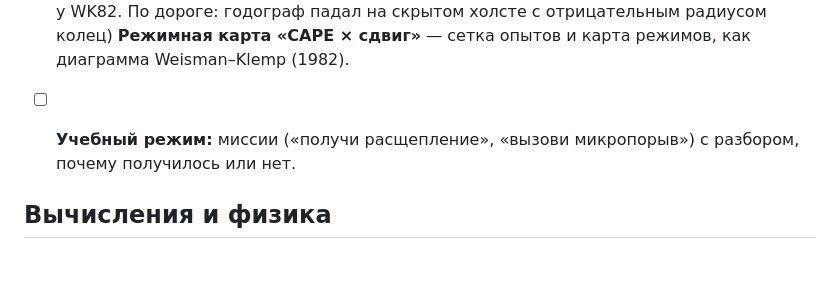
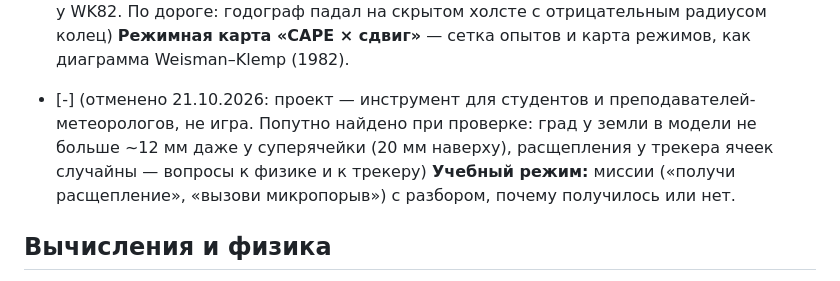
Before and after one commit to Bandananor/MeteoLAB, a Markdown page: roadmap.markdown, the part around the change. GitHub-like rendering.

Commit message:
Roadmap: missions dropped (MeteoLab is a tool for meteorology students and teachers, not a game); found while checking them: hail at the ground at most ~12 mm even from a supercell (20 mm aloft), the cell tracker's splits come by chance
Co-Authored-By: Claude Opus 5.5 <noreply@anthropic.com>
Claude-Session: https://claude.ai/code/session_01StHDvjcUAb2s9v4dCArFYa

```diff
--- a/roadmap.markdown
+++ b/roadmap.markdown
@@ -471,7 +471,7 @@ MeteoLab 2.0.0 вышел 11.10.2026: честная физика, провер
 - [x] (сделано 20.10.2026 в 2.9: `src/compare/` — опыт A запоминается целиком: ряды «Хода грозы» (к ним добавлены порыв и град) и карта сильнейшего эха над каждой точкой раз в модельную минуту; экран «Сравнение» (C): карты A и B в одну модельную минуту, общие графики, пики к одному времени, изменённые настройки с подписями ползунков; пока A запомнен, перезапуски берут его зерно — разница только от изменённого; пунктир A на графиках «Хода грозы». Считается один опыт за раз: два сразу шли бы вдвое медленнее) **Сравнение двух опытов рядом** — один сценарий с одним изменённым параметром, общие графики.
 - [x] (сделано 20.10.2026 в 2.9: `src/ensemble/` — участники в своих воркерах, по одному на ядро, без 3D, живой расчёт на паузе; первый — контрольный (зерно и данные идущего опыта), остальные — своё зерно и по умолчанию неточность начальных данных (`perturbConfig`: T у земли ±0,5 K, влажность ниже 1,5 км ±4 %, ветер ±1,5 м/с и ±8° по уровням, термик ±10 % и ±1,5 км — `startOffset`; с одним зерном 5 участников «Летнего дня» дали поток 40,5 у всех); пики каждую модельную минуту и следы на земле (осадки, град, ветер у земли, UH 2–5 км) в рамке земли; экран «Ансамбль» (E): вероятности событий, разброс, карты вероятности, ход участников и медиана, CSV. Один участник на стандартной области — ~2–3 мин на модельный час на ядро) **Ансамбль:** N случайных сидов — вероятность мезоциклона, града, порыва > 25 м/с, карта вероятности осадков.
 - [x] (сделано 20.10.2026 в 2.9: `src/regime/` — идущий опыт на сетке 3 × 3 или 4 × 5: влажность ниже 1,5 км ×0,8–1,1 (ползунки, точка росы зондирования, предел пара WK — новое `SimConfig.weismanKlemp`) × сдвиг 0–6 км 0–40 м/с (годограф масштабируется около ветра у земли, форма сохраняется; к штилю — прямой западный сдвиг); зерно общее; опыты 45–90 мин в воркерах ансамбля (общий `src/ensemble/pool.ts`). Режим клетки: нет грозы / одиночная / многоячейковая (поток ≥ половины пика и 10 м/с в последней трети и после 40-й мин) / суперячейка (мезоциклон 10 мин); в клетке ход потока, кружок — сами настройки, «Взять в опыт». Проверка «Суперячейка WK» 3 × 3 × 45 мин: 0 м/с — одиночные во всех рядах (поток 58–77 м/с, к 45-й мин 6), 20 м/с — многоячейковые, при CAPE 3900 суперячейка, 40 м/с — суперячейки (UH 740–1470), как у WK82. По дороге: годограф падал на скрытом холсте с отрицательным радиусом колец) **Режимная карта «CAPE × сдвиг»** — сетка опытов и карта режимов, как диаграмма Weisman–Klemp (1982).
-- [ ] **Учебный режим:** миссии («получи расщепление», «вызови микропорыв») с разбором, почему получилось или нет.
+- [-] (отменено 21.10.2026: проект — инструмент для студентов и преподавателей-метеорологов, не игра. Попутно найдено при проверке: град у земли в модели не больше ~12 мм даже у суперячейки (20 мм наверху), расщепления у трекера ячеек случайны — вопросы к физике и к трекеру) **Учебный режим:** миссии («получи расщепление», «вызови микропорыв») с разбором, почему получилось или нет.
 
 ## Вычисления и физика
 
```
